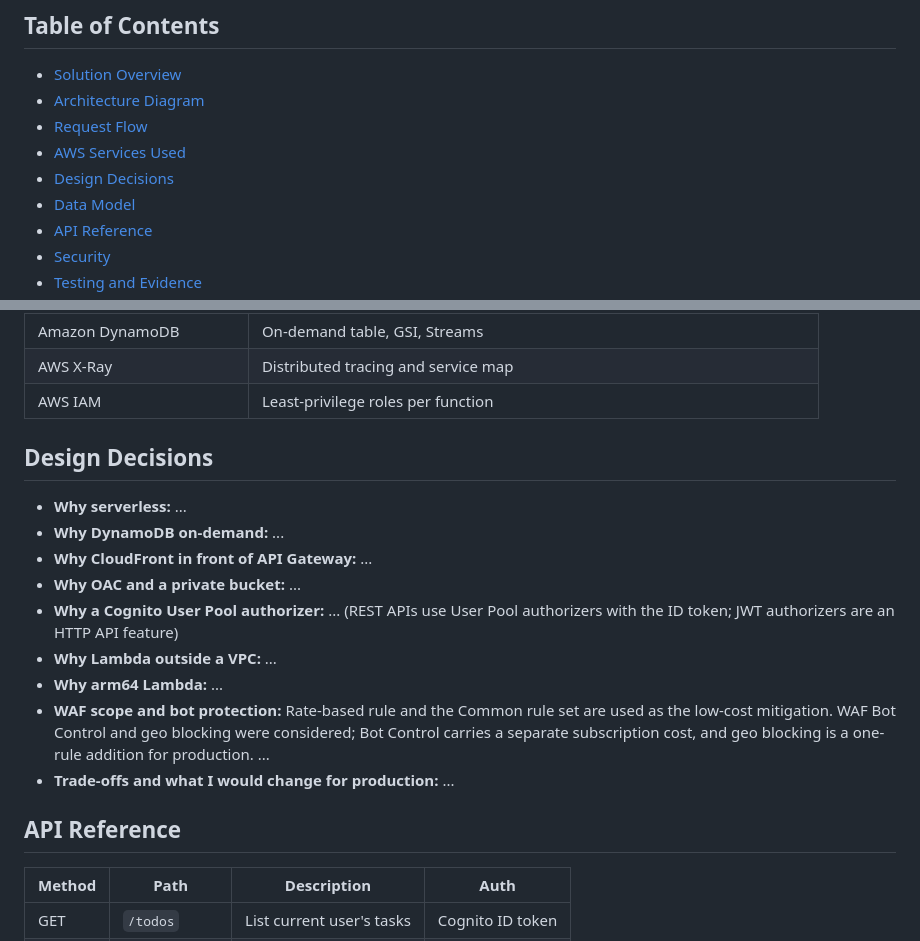
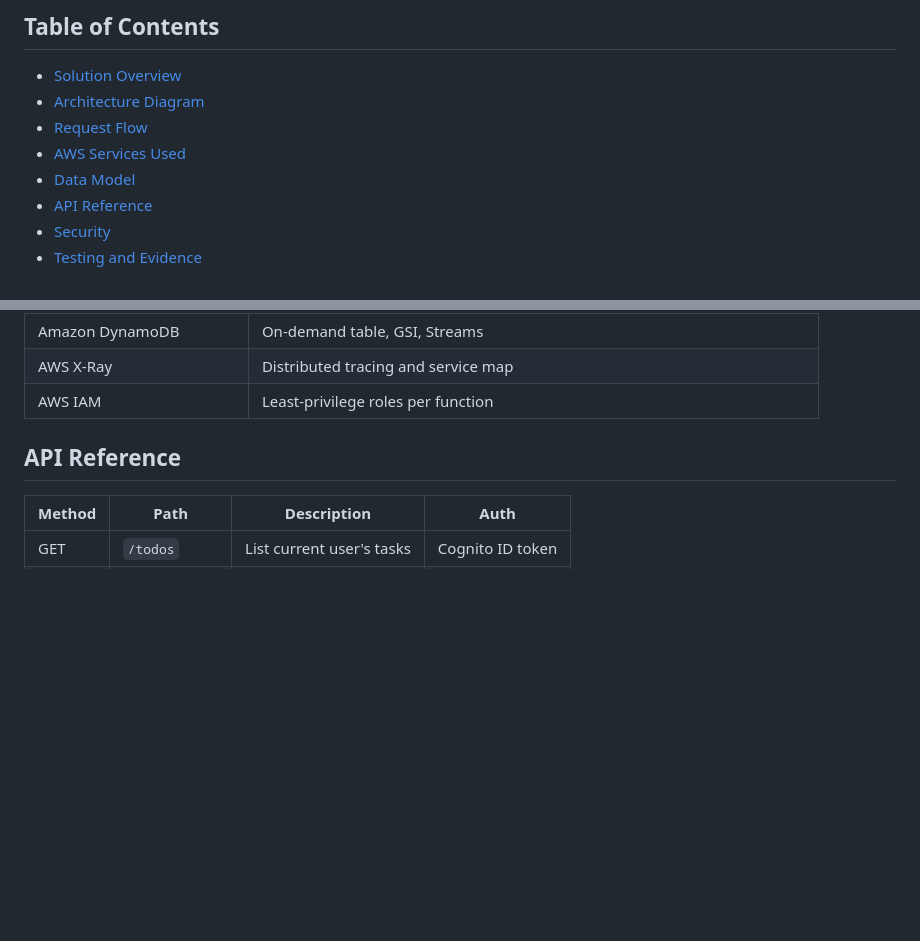
Before and after one commit to svlvh7/aws-serverless-todo-api, a Markdown page: README.md, 2 parts joined by grey strips. GitHub-like rendering; blank space fills up the shorter version.

Commit message:
Remove 'Design Decisions' section from README
Removed the 'Design Decisions' section from the README.

```diff
--- a/README.md
+++ b/README.md
@@ -15,7 +15,6 @@ A serverless REST API for managing to-do items, secured with Amazon Cognito and
 - [Architecture Diagram](#architecture-diagram)
 - [Request Flow](#request-flow)
 - [AWS Services Used](#aws-services-used)
-- [Design Decisions](#design-decisions)
 - [Data Model](#data-model)
 - [API Reference](#api-reference)
 - [Security](#security)
@@ -103,19 +102,6 @@ Numbers match the circles in the architecture diagram.
 | AWS X-Ray | Distributed tracing and service map |
 | AWS IAM | Least-privilege roles per function |
 
-## Design Decisions
-
-<!-- One short paragraph each. This is the section that shows Solutions Architect thinking. -->
-
-- **Why serverless:** ...
-- **Why DynamoDB on-demand:** ...
-- **Why CloudFront in front of API Gateway:** ...
-- **Why OAC and a private bucket:** ...
-- **Why a Cognito User Pool authorizer:** ... (REST APIs use User Pool authorizers with the ID token; JWT authorizers are an HTTP API feature)
-- **Why Lambda outside a VPC:** ...
-- **Why arm64 Lambda:** ...
-- **WAF scope and bot protection:** Rate-based rule and the Common rule set are used as the low-cost mitigation. WAF Bot Control and geo blocking were considered; Bot Control carries a separate subscription cost, and geo blocking is a one-rule addition for production. ...
-- **Trade-offs and what I would change for production:** ...
 
 
 ## API Reference
```
